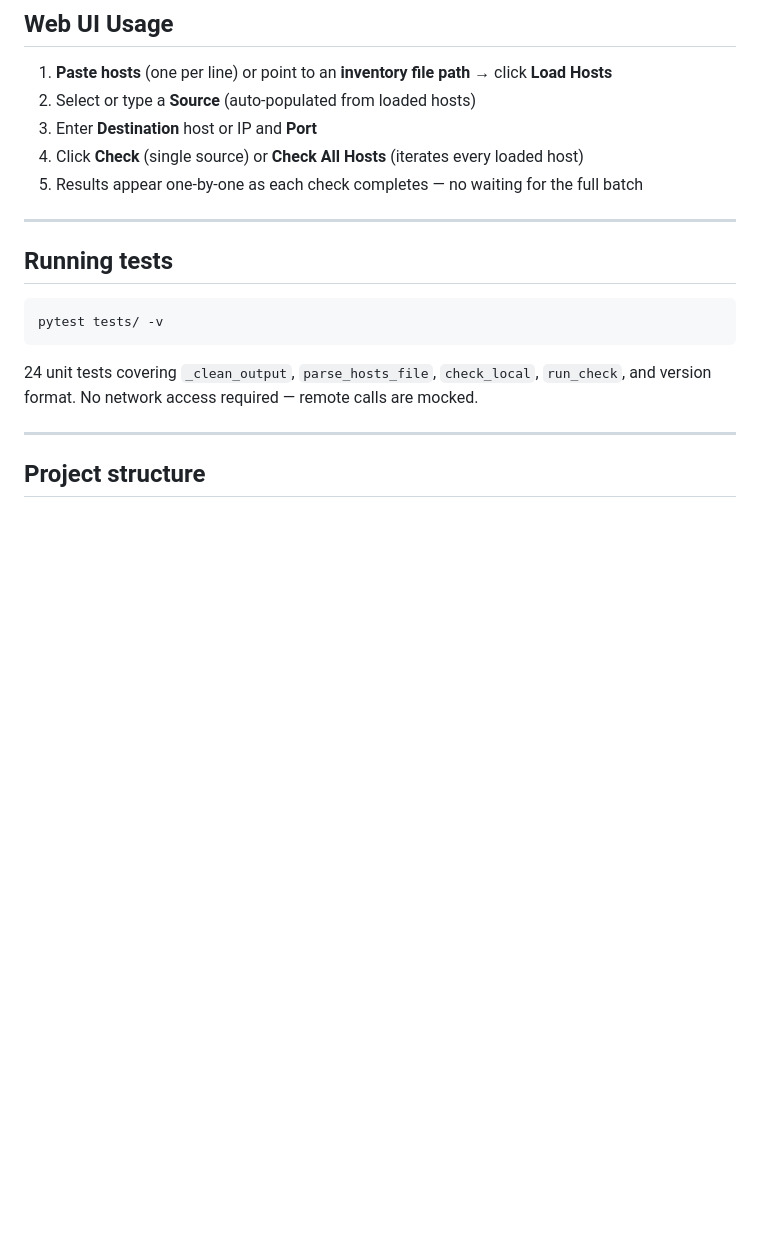
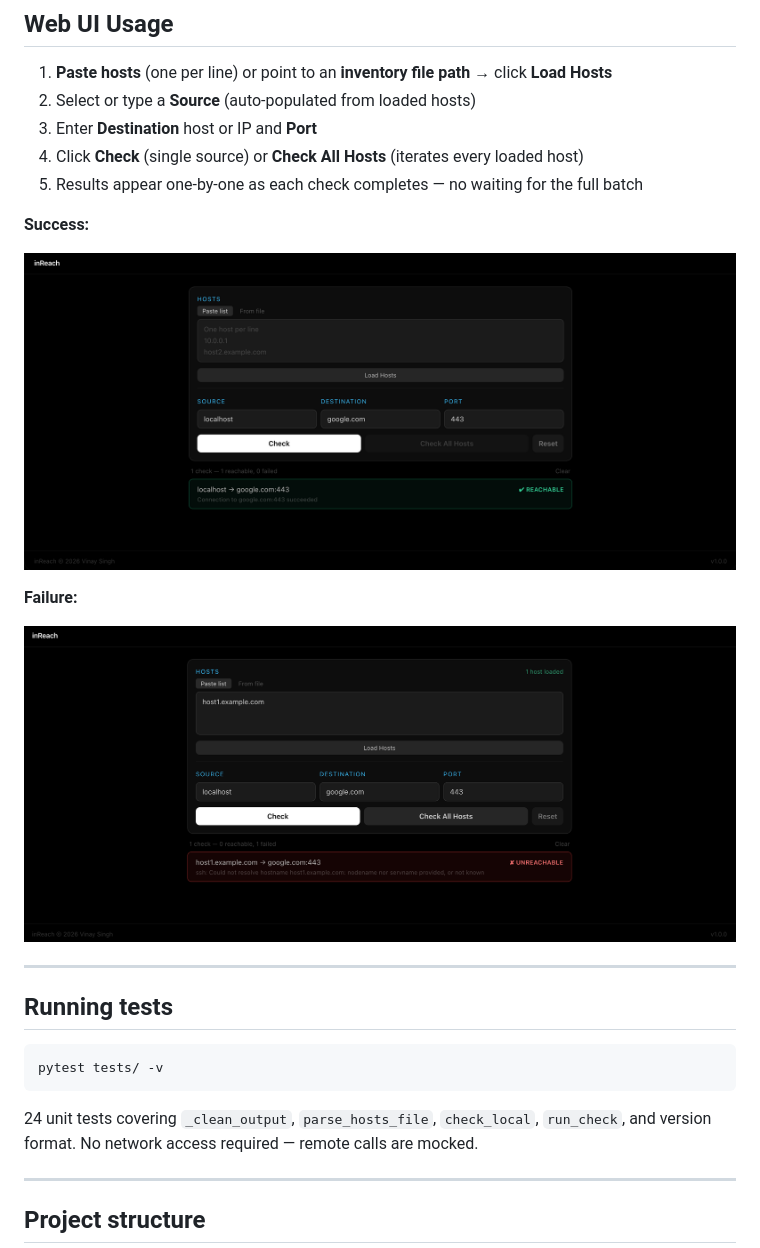
Before and after one commit to vinay-singh-engineer/inreach, a Markdown page: README.md, the part around the change. Drawn GitHub-style; pictures changed too: static/failure.png (added), static/success.png (added); blank space fills up the shorter version.

Commit message:
Added success and failure screenshots to README file from web UI.

```diff
--- a/README.md
+++ b/README.md
@@ -120,6 +120,14 @@ python inReach.py --version
 4. Click **Check** (single source) or **Check All Hosts** (iterates every loaded host)
 5. Results appear one-by-one as each check completes — no waiting for the full batch
 
+**Success:**
+
+![Web UI — success](static/success.png)
+
+**Failure:**
+
+![Web UI — failure](static/failure.png)
+
 ---
 
 ## Running tests
```
